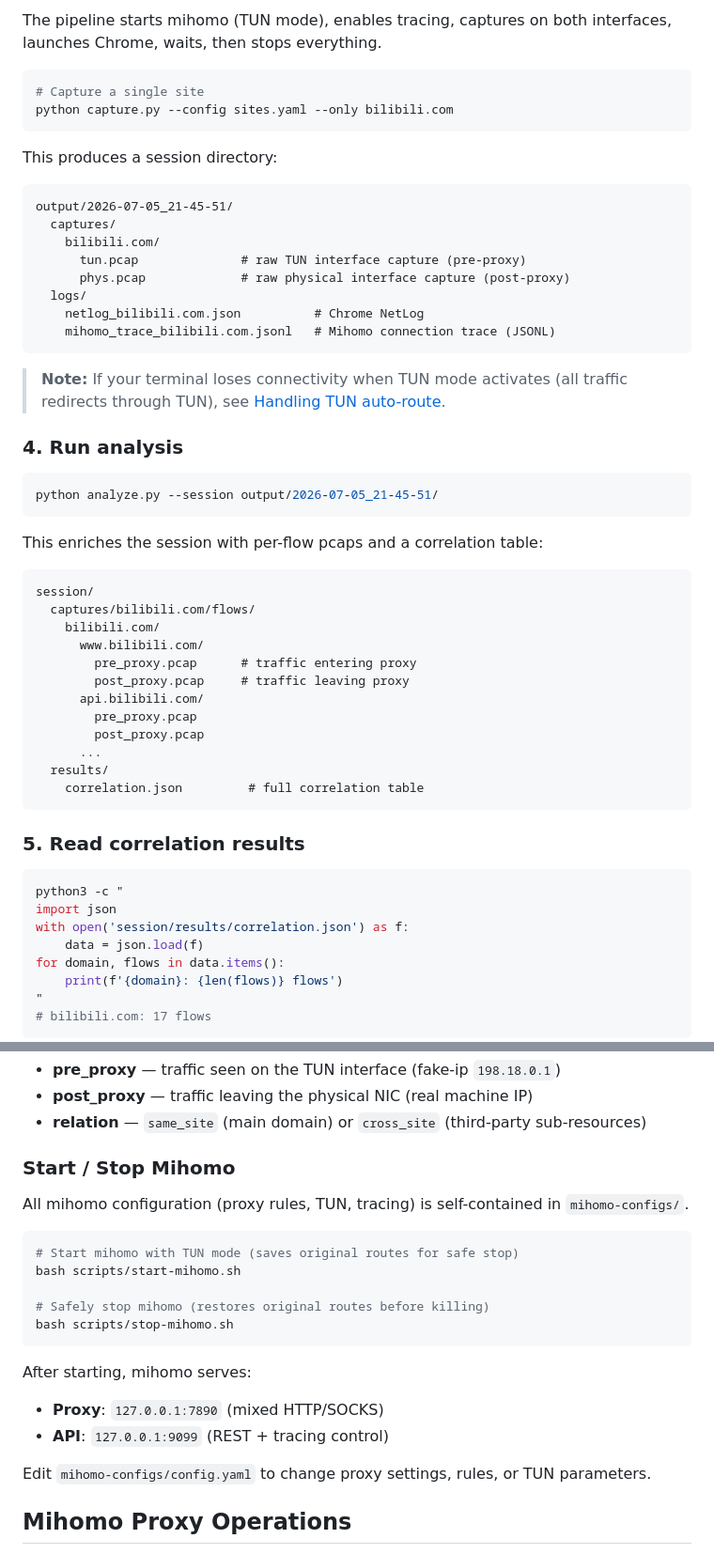
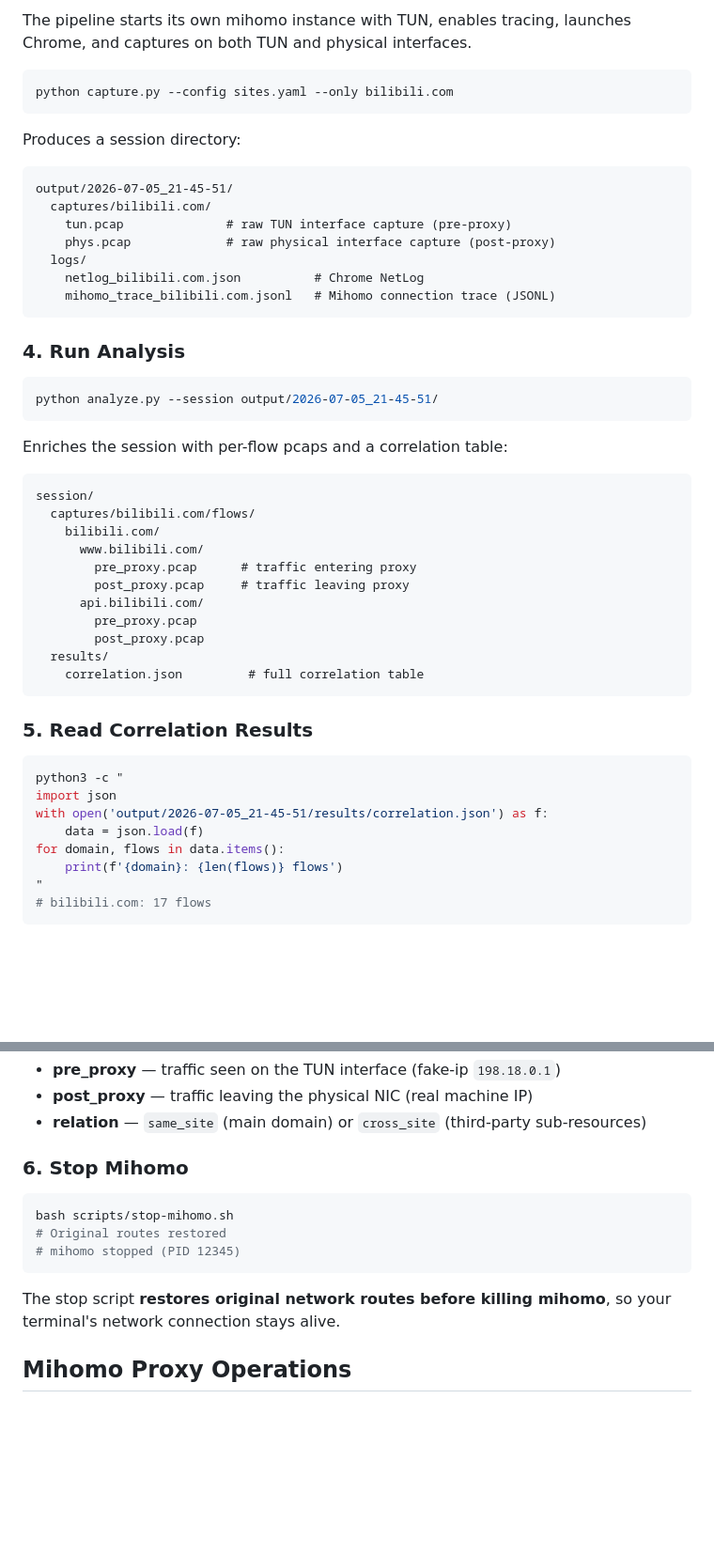
Before and after one commit to RakuLomis/TrafficTracer, a Markdown page: README.md, 2 parts joined by grey strips. Shown at 94% size. Drawn GitHub-style; blank space fills up the shorter version.

````diff
--- a/README.md
+++ b/README.md
@@ -161,33 +130,29 @@ sites:
 
-The pipeline starts mihomo (TUN mode), enables tracing, captures on both interfaces, launches Chrome, waits, then stops everything.
+The pipeline starts its own mihomo instance with TUN, enables tracing, launches Chrome, and captures on both TUN and physical interfaces.
 
 ```bash
-# Capture a single site
 python capture.py --config sites.yaml --only bilibili.com
 ```
 
-This produces a session directory:
+Produces a session directory:
 
 ```
 output/2026-07-05_21-45-51/
-  captures/
-    bilibili.com/
-      tun.pcap              # raw TUN interface capture (pre-proxy)
-      phys.pcap             # raw physical interface capture (post-proxy)
+  captures/bilibili.com/
+    tun.pcap              # raw TUN interface capture (pre-proxy)
+    phys.pcap             # raw physical interface capture (post-proxy)
   logs/
     netlog_bilibili.com.json          # Chrome NetLog
     mihomo_trace_bilibili.com.jsonl   # Mihomo connection trace (JSONL)
 ```
 
-> **Note:** If your terminal loses connectivity when TUN mode activates (all traffic redirects through TUN), see [Handling TUN auto-route](#handling-tun-auto-route).
-
-### 4. Run analysis
+### 4. Run Analysis
 
 ```bash
 python analyze.py --session output/2026-07-05_21-45-51/
 ```
 
-This enriches the session with per-flow pcaps and a correlation table:
+Enriches the session with per-flow pcaps and a correlation table:
 
 ```
 session/
@@ -199,17 +164,16 @@ session/
       api.bilibili.com/
         pre_proxy.pcap
         post_proxy.pcap
-      ...
   results/
     correlation.json         # full correlation table
 ```
 
-### 5. Read correlation results
+### 5. Read Correlation Results
 
 ```bash
 python3 -c "
 import json
-with open('session/results/correlation.json') as f:
+with open('output/2026-07-05_21-45-51/results/correlation.json') as f:
     data = json.load(f)
 for domain, flows in data.items():
     print(f'{domain}: {len(flows)} flows')
@@ -236,23 +200,15 @@ for domain, flows in data.items():
 - **post_proxy** — traffic leaving the physical NIC (real machine IP)
 - **relation** — `same_site` (main domain) or `cross_site` (third-party sub-resources)
 
-### Start / Stop Mihomo
-
-All mihomo configuration (proxy rules, TUN, tracing) is self-contained in `mihomo-configs/`.
+### 6. Stop Mihomo
 
 ```bash
-# Start mihomo with TUN mode (saves original routes for safe stop)
-bash scripts/start-mihomo.sh
-
-# Safely stop mihomo (restores original routes before killing)
 bash scripts/stop-mihomo.sh
+# Original routes restored
+# mihomo stopped (PID 12345)
 ```
 
-After starting, mihomo serves:
-- **Proxy**: `127.0.0.1:7890` (mixed HTTP/SOCKS)
-- **API**: `127.0.0.1:9099` (REST + tracing control)
-
-Edit `mihomo-configs/config.yaml` to change proxy settings, rules, or TUN parameters.
+The stop script **restores original network routes before killing mihomo**, so your terminal's network connection stays alive.
 
 ## Mihomo Proxy Operations
 
````
Also changed, not shown: other parts of README.md (+23 -54 lines).
